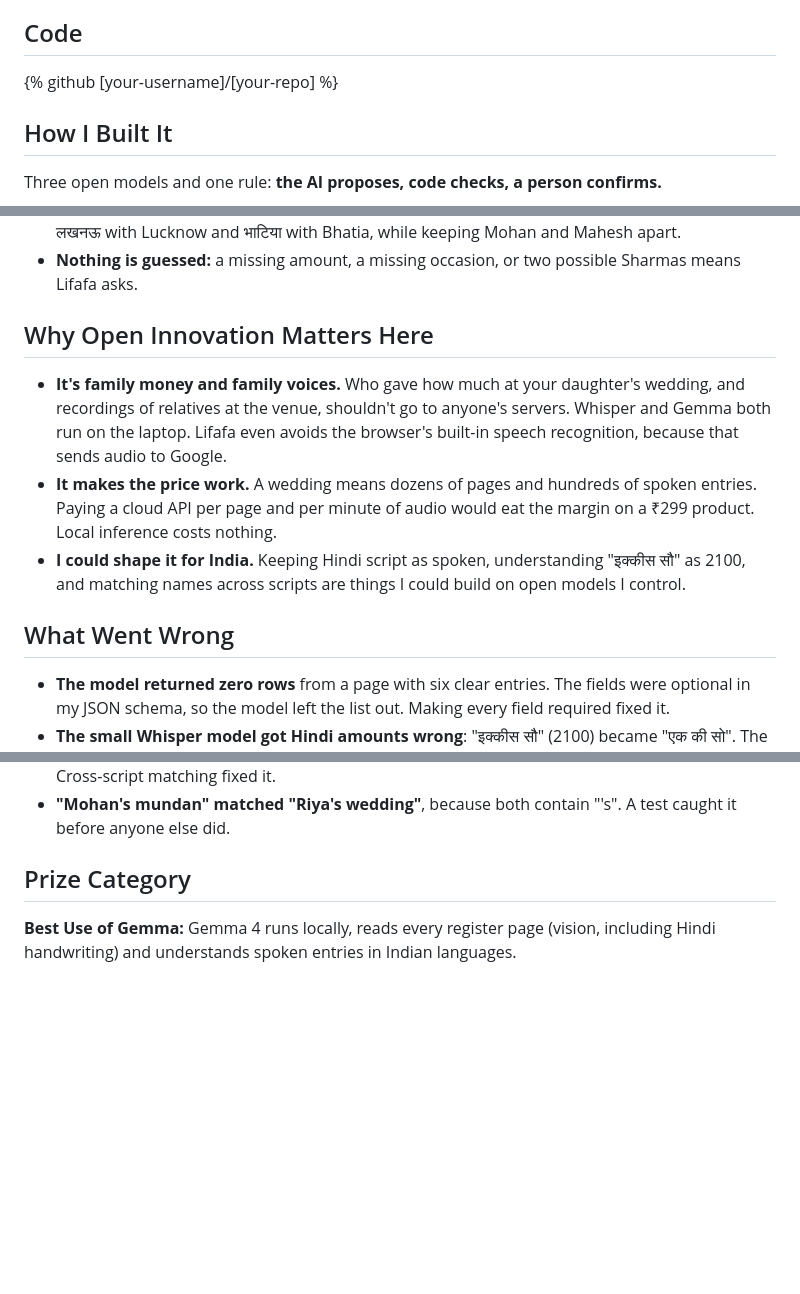
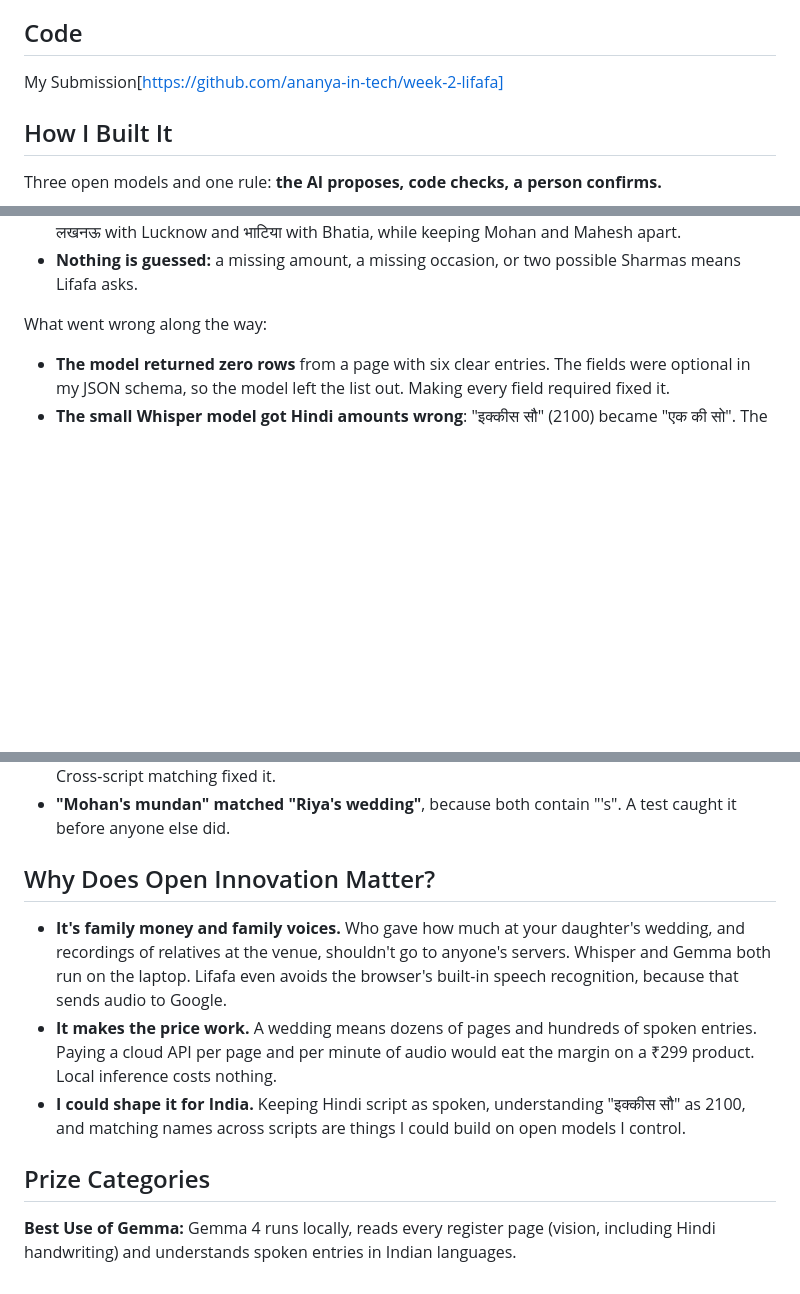
Before and after one commit to ananya-in-tech/week-2-lifafa, a Markdown page: SUBMISSION.md, 3 parts joined by grey strips. Rendered like a GitHub page; blank space fills up the shorter version.

```diff
--- a/SUBMISSION.md
+++ b/SUBMISSION.md
@@ -33,7 +44,7 @@ That notebook matters for years, because giving runs both ways. When that family
 
 ## Code
 
-{% github [your-username]/[your-repo] %}
+My Submission[https://github.com/ananya-in-tech/week-2-lifafa]
 
 ## How I Built It
 
@@ -50,13 +61,7 @@ What code checks:
 - **Same person, different script:** "शर्मा जी, कानपूर" said in Hindi matches "Sharma ji, Kanpur" from the register. Lifafa romanises Devanagari and compares consonant skeletons, so it also matches लखनऊ with Lucknow and भाटिया with Bhatia, while keeping Mohan and Mahesh apart.
 - **Nothing is guessed:** a missing amount, a missing occasion, or two possible Sharmas means Lifafa asks.
 
-## Why Open Innovation Matters Here
-
-- **It's family money and family voices.** Who gave how much at your daughter's wedding, and recordings of relatives at the venue, shouldn't go to anyone's servers. Whisper and Gemma both run on the laptop. Lifafa even avoids the browser's built-in speech recognition, because that sends audio to Google.
-- **It makes the price work.** A wedding means dozens of pages and hundreds of spoken entries. Paying a cloud API per page and per minute of audio would eat the margin on a ₹299 product. Local inference costs nothing.
-- **I could shape it for India.** Keeping Hindi script as spoken, understanding "इक्कीस सौ" as 2100, and matching names across scripts are things I could build on open models I control.
-
-## What Went Wrong
+What went wrong along the way:
 
 - **The model returned zero rows** from a page with six clear entries. The fields were optional in my JSON schema, so the model left the list out. Making every field required fixed it.
 - **The small Whisper model got Hindi amounts wrong**: "इक्कीस सौ" (2100) became "एक की सो". The large-v3-turbo model got it right, and greedy decoding kept it at about 12 seconds per clip.
@@ -65,6 +70,12 @@ What code checks:
 - **The same person showed up twice**: "Sharma ji" from the register and "शर्मा जी" from voice. Cross-script matching fixed it.
 - **"Mohan's mundan" matched "Riya's wedding"**, because both contain "'s". A test caught it before anyone else did.
 
-## Prize Category
+## Why Does Open Innovation Matter?
+
+- **It's family money and family voices.** Who gave how much at your daughter's wedding, and recordings of relatives at the venue, shouldn't go to anyone's servers. Whisper and Gemma both run on the laptop. Lifafa even avoids the browser's built-in speech recognition, because that sends audio to Google.
+- **It makes the price work.** A wedding means dozens of pages and hundreds of spoken entries. Paying a cloud API per page and per minute of audio would eat the margin on a ₹299 product. Local inference costs nothing.
+- **I could shape it for India.** Keeping Hindi script as spoken, understanding "इक्कीस सौ" as 2100, and matching names across scripts are things I could build on open models I control.
+
+## Prize Categories
 
 **Best Use of Gemma:** Gemma 4 runs locally, reads every register page (vision, including Hindi handwriting) and understands spoken entries in Indian languages.
```
Also changed, not shown: other parts of SUBMISSION.md (+14 -3 lines).
